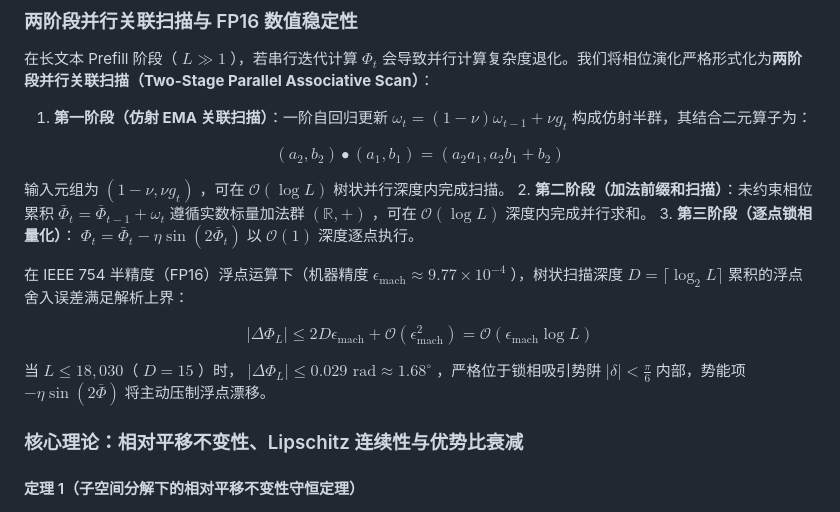
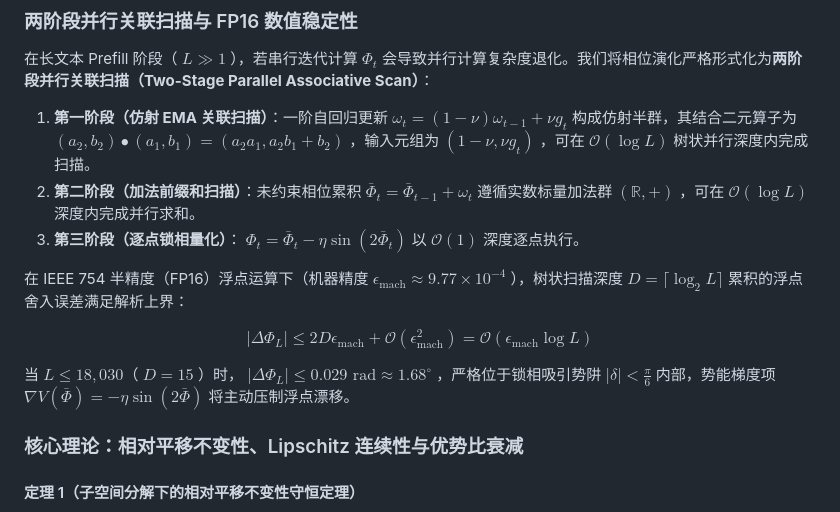
Before and after one commit to 3y3y3y-huaiji/mobius-attention, a Markdown page: README_zh.md, the part around the change. GitHub-like rendering.

```diff
--- a/README_zh.md
+++ b/README_zh.md
@@ -149,13 +149,7 @@ $$
 ### 两阶段并行关联扫描与 FP16 数值稳定性
 
 在长文本 Prefill 阶段（ $L \gg 1$ ），若串行迭代计算 $\Phi_t$ 会导致并行计算复杂度退化。我们将相位演化严格形式化为**两阶段并行关联扫描（Two-Stage Parallel Associative Scan）**：
-1. **第一阶段（仿射 EMA 关联扫描）**：一阶自回归更新 $\omega_t = (1-\nu)\omega_{t-1} + \nu g_t$ 构成仿射半群，其结合二元算子为：
-
-$$
-(a_2, b_2) \bullet (a_1, b_1) = (a_2 a_1, a_2 b_1 + b_2)
-$$
-
-   输入元组为 $(1-\nu, \nu g_t)$ ，可在 $\mathcal{O}(\log L)$ 树状并行深度内完成扫描。
+1. **第一阶段（仿射 EMA 关联扫描）**：一阶自回归更新 $\omega_t = (1-\nu)\omega_{t-1} + \nu g_t$ 构成仿射半群，其结合二元算子为 $(a_2, b_2) \bullet (a_1, b_1) = (a_2 a_1, a_2 b_1 + b_2)$ ，输入元组为 $(1-\nu, \nu g_t)$ ，可在 $\mathcal{O}(\log L)$ 树状并行深度内完成扫描。
 2. **第二阶段（加法前缀和扫描）**：未约束相位累积 $\bar{\Phi}_t = \bar{\Phi}_{t-1} + \omega_t$ 遵循实数标量加法群 $(\mathbb{R}, +)$ ，可在 $\mathcal{O}(\log L)$ 深度内完成并行求和。
 3. **第三阶段（逐点锁相量化）**： $\Phi_t = \bar{\Phi}_t - \eta\sin(2\bar{\Phi}_t)$ 以 $\mathcal{O}(1)$ 深度逐点执行。
 
@@ -165,7 +159,7 @@ $$
 |\Delta \Phi_L| \le 2 D \epsilon_{\text{mach}} + \mathcal{O}(\epsilon_{\text{mach}}^2) = \mathcal{O}(\epsilon_{\text{mach}} \log L)
 $$
 
-当 $L \le 18,030$（ $D = 15$ ）时， $|\Delta \Phi_L| \le 0.029\text{ rad} \approx 1.68^\circ$ ，严格位于锁相吸引势阱 $|\delta| < \frac{\pi}{6}$ 内部，势能项 $-\eta\sin(2\bar{\Phi})$ 将主动压制浮点漂移。
+当 $L \le 18,030$（ $D = 15$ ）时， $|\Delta \Phi_L| \le 0.029\text{ rad} \approx 1.68^\circ$ ，严格位于锁相吸引势阱 $|\delta| < \frac{\pi}{6}$ 内部，势能梯度项 $\nabla V(\bar{\Phi}) = -\eta\sin(2\bar{\Phi})$ 将主动压制浮点漂移。
 
 ### 核心理论：相对平移不变性、Lipschitz 连续性与优势比衰减
 
```
Also changed, not shown: README.md (+2 -8 lines).
